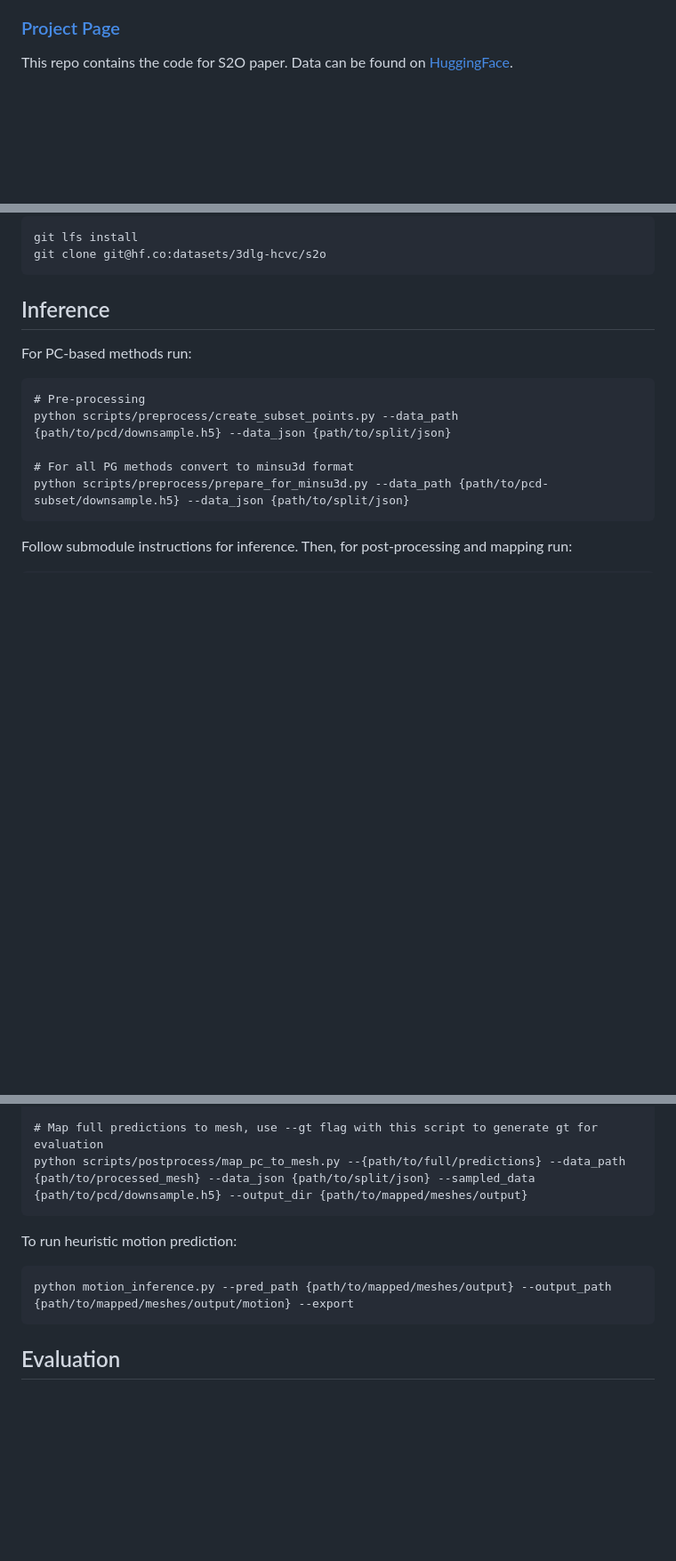
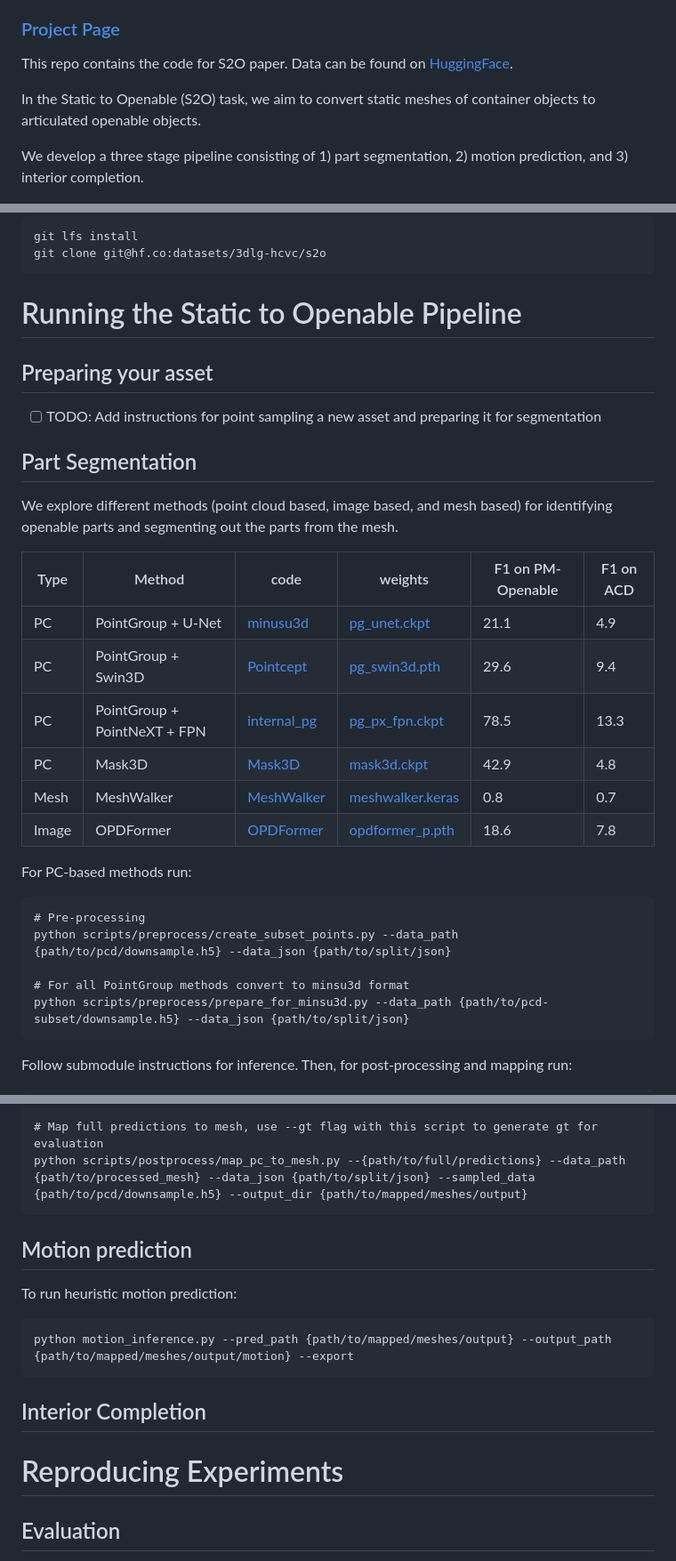
Before and after one commit to 3dlg-hcvc/s2o, a Markdown page: README.md, 3 parts joined by grey strips. Shown at 89% size. Drawn GitHub-style; blank space fills up the shorter version.

Commit message:
Update README.md
Add information about pipeline and part segmentation

````diff
--- a/README.md
+++ b/README.md
@@ -12,6 +12,9 @@
 
 This repo contains the code for S2O paper. Data can be found on [HuggingFace](https://huggingface.co/datasets/3dlg-hcvc/s2o).
 
+In the Static to Openable (S2O) task, we aim to convert static meshes of container objects to articulated openable objects.
+
+We develop a three stage pipeline consisting of 1) part segmentation, 2) motion prediction, and 3) interior completion.
 
 <img src='docs/static/images/teaser.png'/>
 
@@ -33,13 +36,32 @@ git lfs install
 git clone git@hf.co:datasets/3dlg-hcvc/s2o
 ```
 
-## Inference
+# Running the Static to Openable Pipeline
+
+## Preparing your asset
+
+- [ ] TODO: Add instructions for point sampling a new asset and preparing it for segmentation
+
+## Part Segmentation
+
+We explore different methods (point cloud based, image based, and mesh based) for identifying openable parts and segmenting out the parts from the mesh.
+
+| Type | Method | code  | weights |  F1 on PM-Openable | F1 on ACD |
+|--------|------|-------|-------|-----|----|
+| PC | PointGroup + U-Net | [minusu3d](minsu3d) |  [pg_unet.ckpt](https://huggingface.co/datasets/3dlg-hcvc/s2o/blob/main/ckpts/pg_unet.ckpt) | 21.1 | 4.9 |
+| PC | PointGroup + Swin3D | [Pointcept](Pointcept) |  [pg_swin3d.pth](https://huggingface.co/datasets/3dlg-hcvc/s2o/blob/main/ckpts/pg_swin3d.pth)  |  29.6 | 9.4 |
+| PC | PointGroup + PointNeXT + FPN | [internal_pg](internal_pg) |  [pg_px_fpn.ckpt](https://huggingface.co/datasets/3dlg-hcvc/s2o/blob/main/ckpts/pg_px_fpn.ckpt)  | 78.5 | 13.3 |
+| PC | Mask3D | [Mask3D](Mask3D) |  [mask3d.ckpt](https://huggingface.co/datasets/3dlg-hcvc/s2o/blob/main/ckpts/mask3d.ckpt) | 42.9 | 4.8 |
+| Mesh | MeshWalker | [MeshWalker](MeshWalker) | [meshwalker.keras](https://huggingface.co/datasets/3dlg-hcvc/s2o/blob/main/ckpts/meshwalker.keras) | 0.8 | 0.7 |
+| Image | OPDFormer | [OPDFormer](OPDFormer) |  [opdformer_p.pth](https://huggingface.co/datasets/3dlg-hcvc/s2o/blob/main/ckpts/opdformer_p.pth) | 18.6 |  7.8 |
+
+
 For PC-based methods run:
 
     # Pre-processing
     python scripts/preprocess/create_subset_points.py --data_path {path/to/pcd/downsample.h5} --data_json {path/to/split/json}
 
-    # For all PG methods convert to minsu3d format
+    # For all PointGroup methods convert to minsu3d format
     python scripts/preprocess/prepare_for_minsu3d.py --data_path {path/to/pcd-subset/downsample.h5} --data_json {path/to/split/json}
 
 Follow submodule instructions for inference. Then, for post-processing and mapping run:
@@ -52,9 +74,16 @@ Follow submodule instructions for inference. Then, for post-processing and mappi
     # Map full predictions to mesh, use --gt flag with this script to generate gt for evaluation
     python scripts/postprocess/map_pc_to_mesh.py --{path/to/full/predictions} --data_path {path/to/processed_mesh} --data_json {path/to/split/json} --sampled_data {path/to/pcd/downsample.h5} --output_dir {path/to/mapped/meshes/output}
 
+## Motion prediction
+
 To run heuristic motion prediction:
 
     python motion_inference.py --pred_path {path/to/mapped/meshes/output} --output_path {path/to/mapped/meshes/output/motion} --export
+
+## Interior Completion
+
+
+# Reproducing Experiments
 
 ## Evaluation
 PC metrics are obtained from minsu3d eval.py and OC-cost demo.py, follow the instructions from the submodules. For mesh segmentation and motion prediction evaluation:
````
Also changed, not shown: other parts of README.md (+4 -0 lines).
